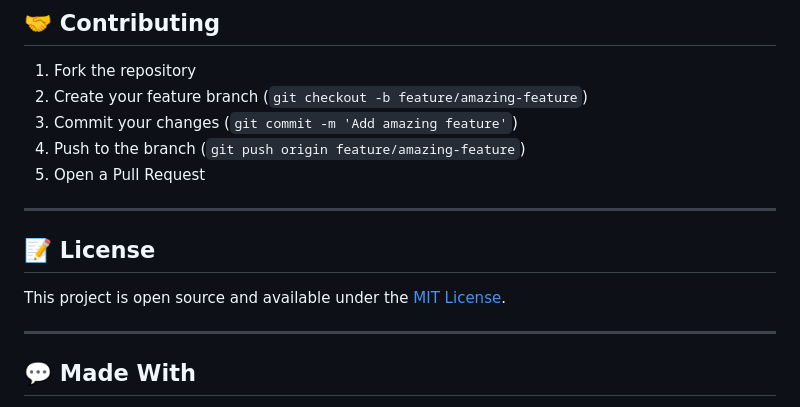
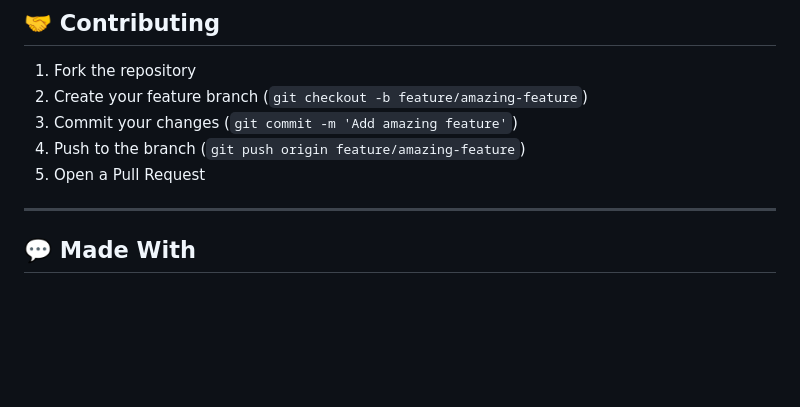
Before and after one commit to devarasasank31/Placement-season, a Markdown page: README.md, the part around one of its changes. Rendered like a GitHub page; blank space fills up the shorter version.

Commit message:
Remove license section from README
Removed license section from README.md.

```diff
--- a/README.md
+++ b/README.md
@@ -337,11 +337,6 @@ GAME_DATA.events.push({
 4. Push to the branch (`git push origin feature/amazing-feature`)
 5. Open a Pull Request
 
----
-
-## 📝 License
-
-This project is open source and available under the [MIT License](LICENSE).
 
 ---
 
```
Also changed, not shown: other parts of README.md (+1 -1 lines).
